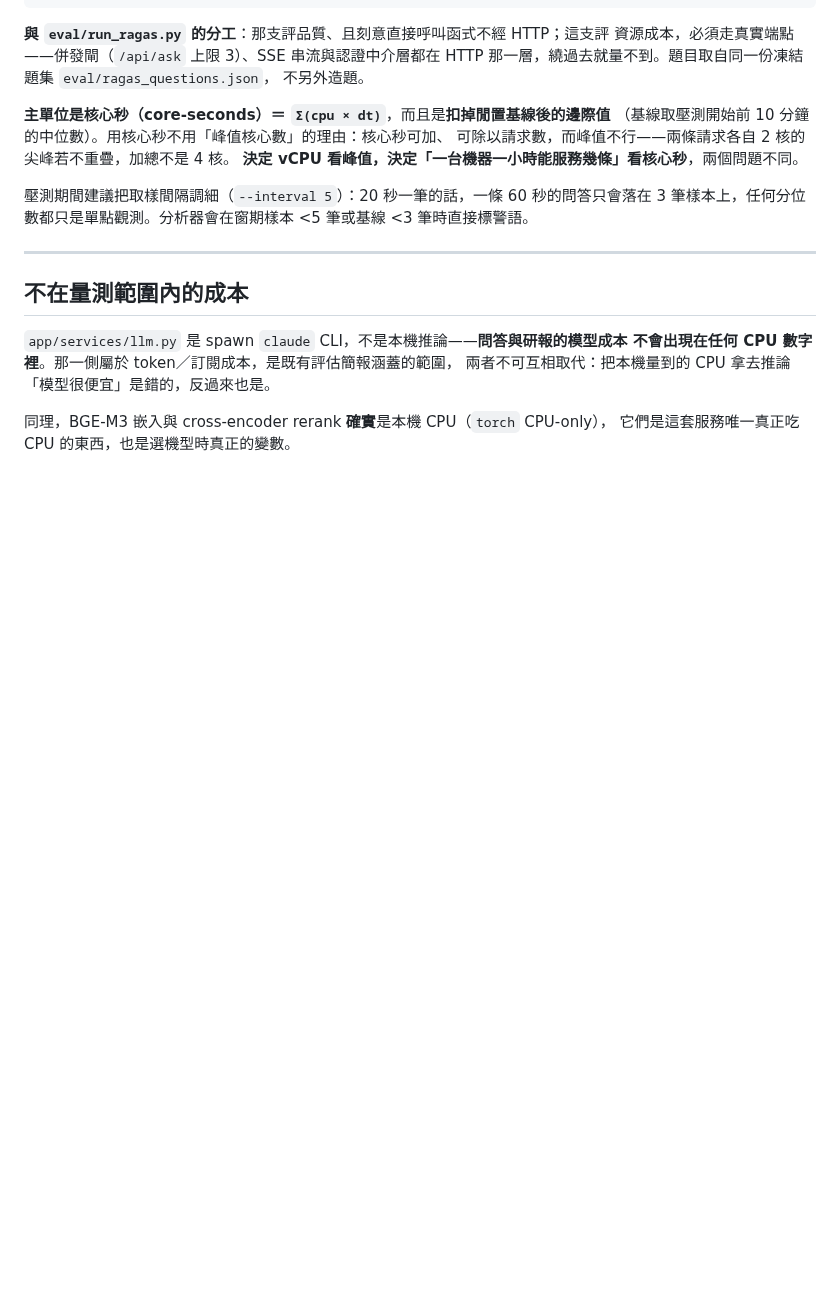
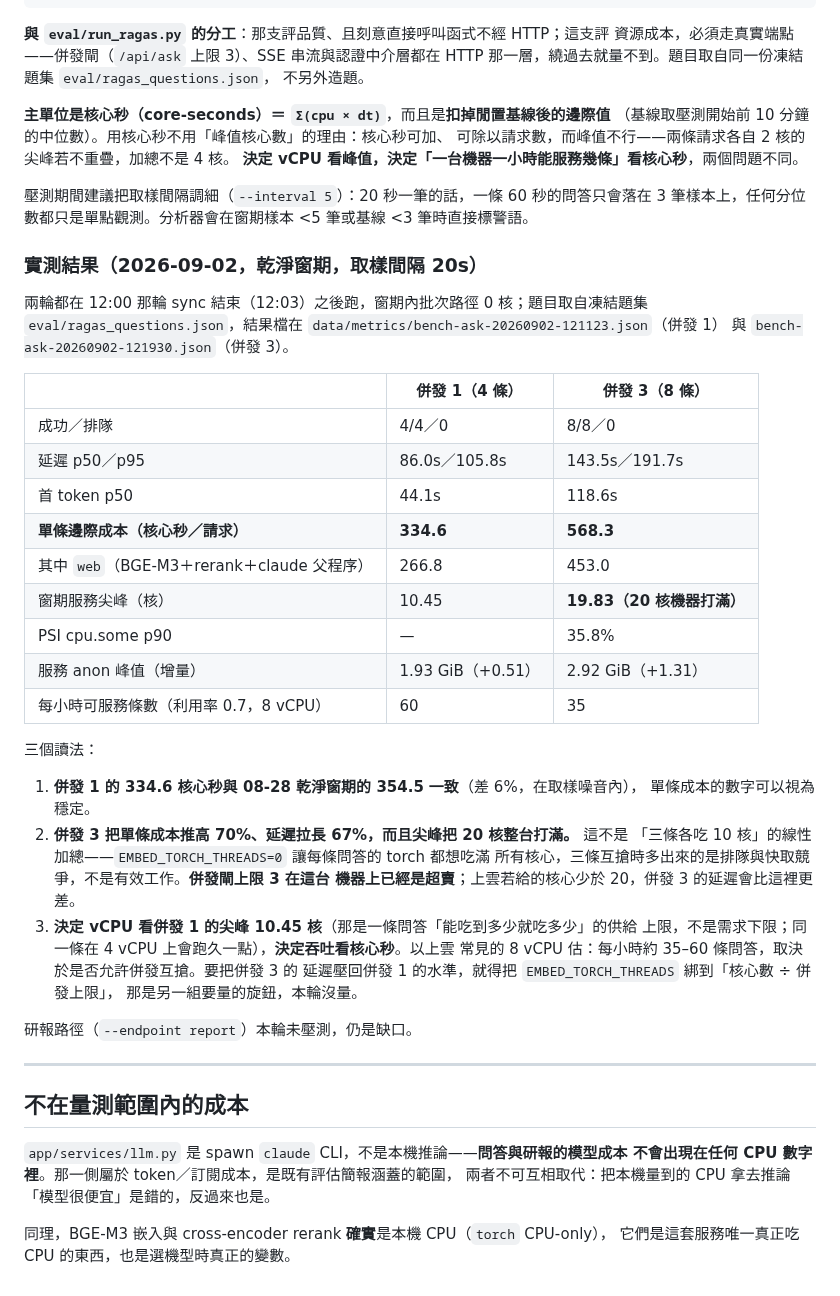
Before and after one commit to FPI-TW/report-research, a Markdown page: docs/CAPACITY.md, the part around the change. GitHub-like rendering; blank space fills up the shorter version.

Commit message:
docs(維運): 記錄 2026-09-02 問答受控負載壓測結果
docs/CAPACITY.md 自承「沒有負載就量不到尖峰」的缺口，本輪在 12:00 sync 結束後
的乾淨窗期補上兩輪 /api/ask 壓測（凍結題集）：

- 併發 1（4 條）：單條邊際 334.6 核心秒、尖峰 10.45 核、p50 86s——與 08-28
  的 354.5 一致，單條成本可視為穩定。
- 併發 3（8 條）：單條 568.3 核心秒（+70%）、p50 143s、尖峰 19.83 核把 20 核
  整台打滿、PSI cpu.some p90 36%。EMBED_TORCH_THREADS=0 讓每條都想吃滿核心，
  併發閘上限 3 在這台機器上已是超賣。

CLAUDE.md 的容量段同步帶上這兩個數字。研報路徑仍未壓測。

Claude-Session: https://claude.ai/code/session_01CzycdXS8HZcsALojCh3LZ2

```diff
--- a/docs/CAPACITY.md
+++ b/docs/CAPACITY.md
@@ -199,6 +199,40 @@ HTTP 那一層，繞過去就量不到。題目取自同一份凍結題集 `eval
 壓測期間建議把取樣間隔調細（`--interval 5`）：20 秒一筆的話，一條 60 秒的問答只會落在
 3 筆樣本上，任何分位數都只是單點觀測。分析器會在窗期樣本 <5 筆或基線 <3 筆時直接標警語。
 
+### 實測結果（2026-09-02，乾淨窗期，取樣間隔 20s）
+
+兩輪都在 12:00 那輪 sync 結束（12:03）之後跑，窗期內批次路徑 0 核；題目取自凍結題集
+`eval/ragas_questions.json`，結果檔在 `data/metrics/bench-ask-20260902-121123.json`（併發 1）
+與 `bench-ask-20260902-121930.json`（併發 3）。
+
+| | 併發 1（4 條） | 併發 3（8 條） |
+|---|---|---|
+| 成功／排隊 | 4/4／0 | 8/8／0 |
+| 延遲 p50／p95 | 86.0s／105.8s | 143.5s／191.7s |
+| 首 token p50 | 44.1s | 118.6s |
+| **單條邊際成本（核心秒／請求）** | **334.6** | **568.3** |
+| 其中 `web`（BGE-M3＋rerank＋claude 父程序） | 266.8 | 453.0 |
+| 窗期服務尖峰（核） | 10.45 | **19.83（20 核機器打滿）** |
+| PSI cpu.some p90 | — | 35.8% |
+| 服務 anon 峰值（增量） | 1.93 GiB（+0.51） | 2.92 GiB（+1.31） |
+| 每小時可服務條數（利用率 0.7，8 vCPU） | 60 | 35 |
+
+三個讀法：
+
+1. **併發 1 的 334.6 核心秒與 08-28 乾淨窗期的 354.5 一致**（差 6%，在取樣噪音內），
+   單條成本的數字可以視為穩定。
+2. **併發 3 把單條成本推高 70%、延遲拉長 67%，而且尖峰把 20 核整台打滿。** 這不是
+   「三條各吃 10 核」的線性加總——`EMBED_TORCH_THREADS=0` 讓每條問答的 torch 都想吃滿
+   所有核心，三條互搶時多出來的是排隊與快取競爭，不是有效工作。**併發閘上限 3 在這台
+   機器上已經是超賣**；上雲若給的核心少於 20，併發 3 的延遲會比這裡更差。
+3. **決定 vCPU 看併發 1 的尖峰 10.45 核**（那是一條問答「能吃到多少就吃多少」的供給
+   上限，不是需求下限；同一條在 4 vCPU 上會跑久一點），**決定吞吐看核心秒**。以上雲
+   常見的 8 vCPU 估：每小時約 35–60 條問答，取決於是否允許併發互搶。要把併發 3 的
+   延遲壓回併發 1 的水準，就得把 `EMBED_TORCH_THREADS` 綁到「核心數 ÷ 併發上限」，
+   那是另一組要量的旋鈕，本輪沒量。
+
+研報路徑（`--endpoint report`）本輪未壓測，仍是缺口。
+
 ---
 
 ## 不在量測範圍內的成本
```
Also changed, not shown: CLAUDE.md (+1 -1 lines).
